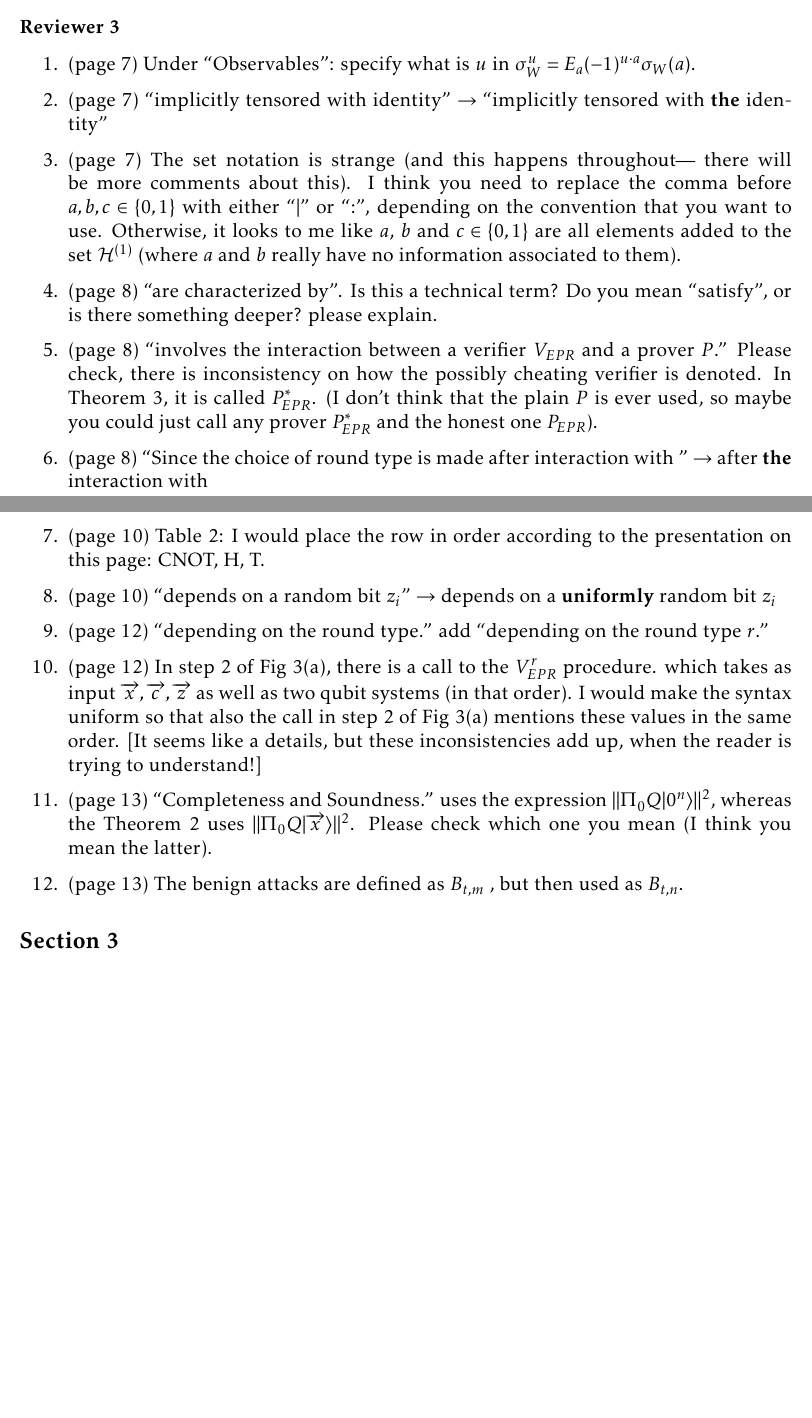
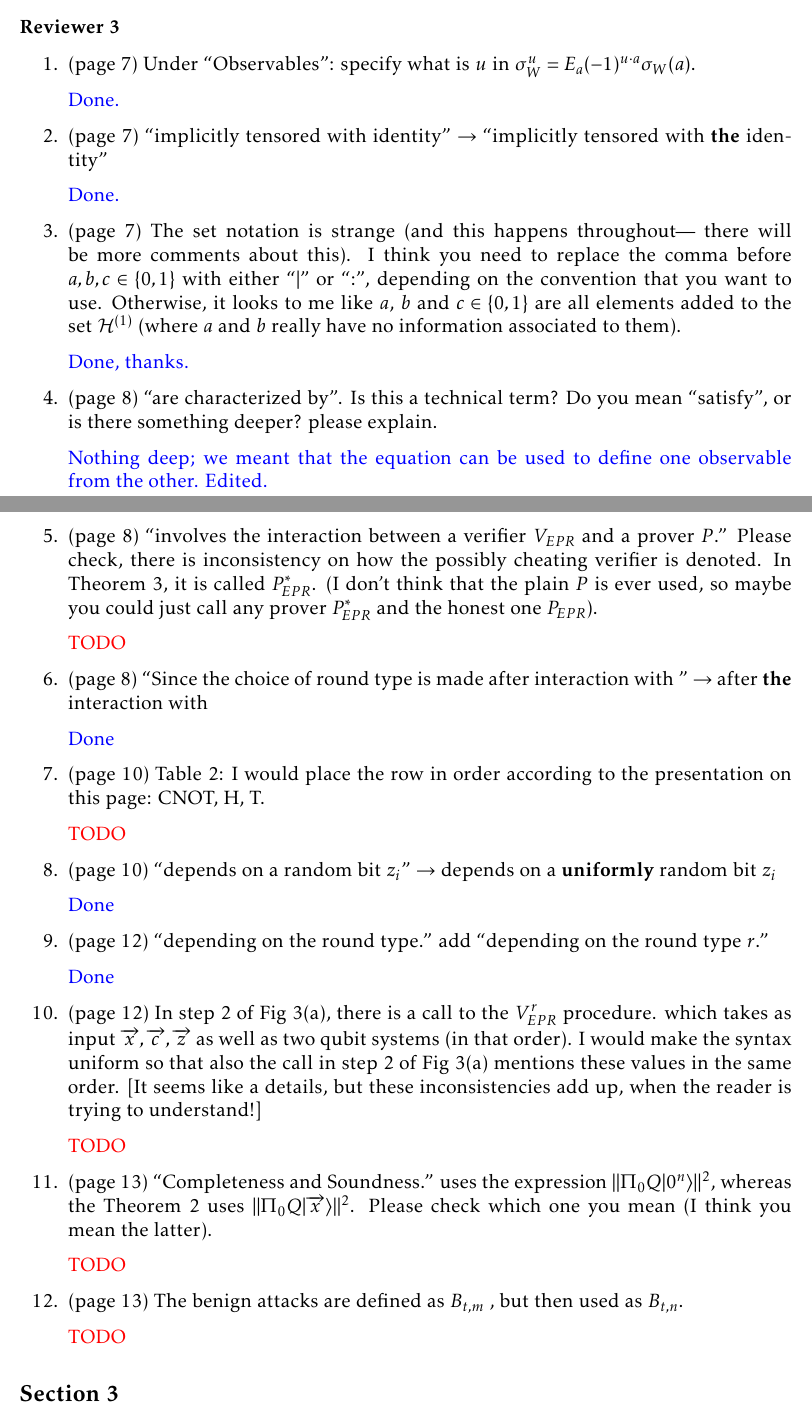
Before and after one commit to vidick/2-round-delegated-computation, a LaTeX document (toc/reply.tex): two parts of pages 6 and 7 of 25, joined at a grey line, cut so that both start at the same text, the shorter picture padded with empty space. Compiled offline with pdfLaTeX.

Commit message:
initial replies

```diff
--- a/toc/reply.tex
+++ b/toc/reply.tex
@@ -215,17 +215,53 @@ as an a priori assumption. Since the protocol of [Gri17] is not blind,'' Explain
 \subsubsection*{Reviewer 3}
 \begin{enumerate}
 \item (page 7) Under ``Observables'': specify what is $u$ in $\sigma_W^u = E_a(-1)^{u\cdot a} \sigma_W(a)$.
+
+{\color{blue}Done.}
+
     \item (page 7) ``implicitly tensored with identity'' $\rightarrow$ ``implicitly tensored with \textbf{the} identity''
+
+		{\color{blue}Done.}
+
 \item (page 7) The set notation is strange (and this happens throughout--- there will be more comments about this). I think you need to replace the comma before $a,b,c \in \{0,1\}$ with either ``$\mid$'' or ``$:$'', depending on the convention that you want to use.  Otherwise, it looks to me like $a$, $b$ and $c\in \{0,1\}$ are all elements added to the set $\mathcal{H}^{(1)}$ (where $a$ and $b$ really have no information associated to them).
+
+{\color{blue}Done, thanks.}
+
 \item (page 8) ``are characterized by''. Is this a technical term? Do you mean ``satisfy'', or is there something deeper? please explain.
+
+{\color{blue}Nothing deep; we meant that the equation can be used to define one observable from the other. Edited.}
+
     \item (page 8) ``involves the interaction between a verifier $V_{EPR}$ and a prover $P$.'' Please check, there is inconsistency on how the possibly cheating verifier is denoted. In Theorem~3, it is called $P_{EPR}^*$.  (I don't think that the plain $P$ is ever used, so maybe you could just call any prover $P^*_{EPR}$ and the honest one $P_{EPR}$).
+
+		{\color{red} TODO}
+
         \item (page 8) ``Since the choice of round type is made after interaction with '' $\rightarrow$ after \textbf{the} interaction with
+
+				{\color{blue}Done}
+
  \item (page 10) Table 2: I would place the row in order according to the presentation on this page: CNOT, H, T.
+
+		{\color{red} TODO}
+
      \item (page 10) ``depends on a random bit $z_i$'' $\rightarrow$   depends on a \textbf{uniformly} random bit $z_i$
+
+						{\color{blue}Done}
+
    \item (page 12) ``depending on the round type.'' add ``depending on the round type \textbf{$r$}.''
+
+							{\color{blue}Done}
+
    \item (page 12) In step 2 of Fig 3(a), there is a call to the $V_{EPR}^r$ procedure. which takes as input $\overrightarrow{x}, \overrightarrow{c}, \overrightarrow{z}$ as well as two qubit systems (in that order). I would make the syntax uniform so that also the call in step 2 of Fig 3(a) mentions these values in the same order. [It seems like a details, but these inconsistencies add up, when the reader is trying to understand!]
+
+			{\color{red} TODO}
+
        \item (page 13) ``Completeness and Soundness.'' uses the expression $\|\Pi_0Q|0^n\rangle\|^2$, whereas the Theorem 2 uses $\|\Pi_0Q|\overrightarrow{x}\rangle\|^2$. Please check which one you mean (I think you mean the latter).
+
+						{\color{red} TODO}
+
        \item (page 13) The benign attacks are defined as $B_{t,m}$ , but then used as $B_{t,n}$.
+
+						{\color{red} TODO}
+
    \end{enumerate}
 
 
```
Also changed, not shown: toc/appendix.tex (+1 -1 lines), toc/toc.tex (+9 -9 lines), arxiv_v1.pdf (deleted), clifford-testing.pdf (deleted), eurocrypt/eurocrypt (Stacey Jeffery's conflicted copy 2018-09-24).pdf (deleted), eurocrypt/eurocrypt (Stacey Jeffery's conflicted copy 2018-10-03).pdf (deleted), eurocrypt/eurocrypt.bbl (deleted), eurocrypt/eurocrypt.pdf (deleted), focs.pdf (deleted), main.pdf (deleted), preliminary_draft.pdf (deleted), qip.pdf (deleted), rough intro.pdf (deleted), toc/toc (Stacey Jeffery's conflicted copy 2019-03-27).pdf (deleted), 1 more files, 8 other files.
